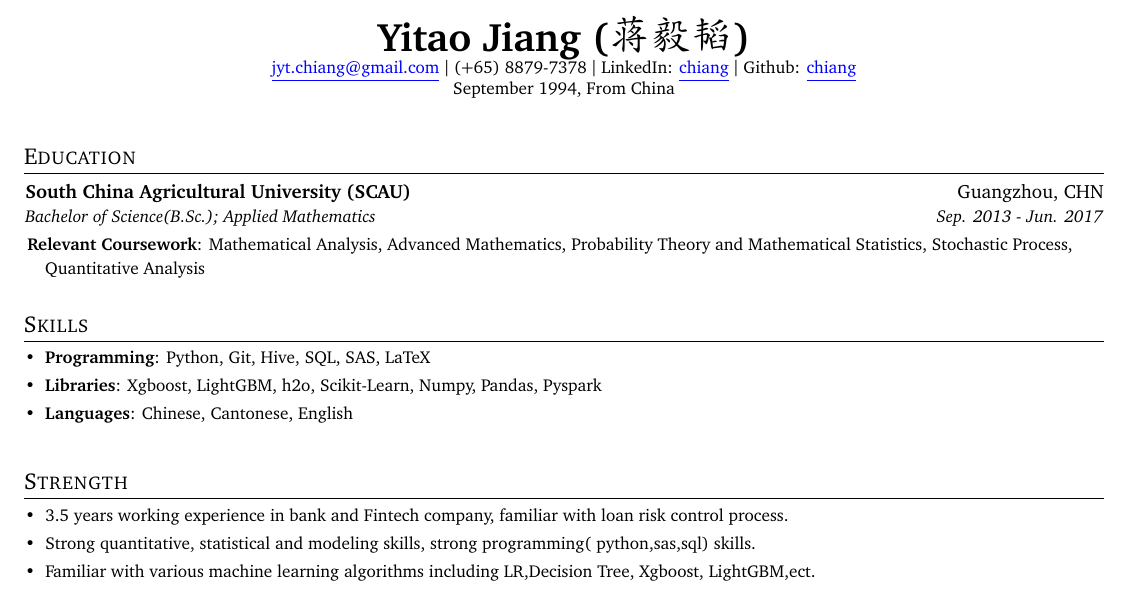
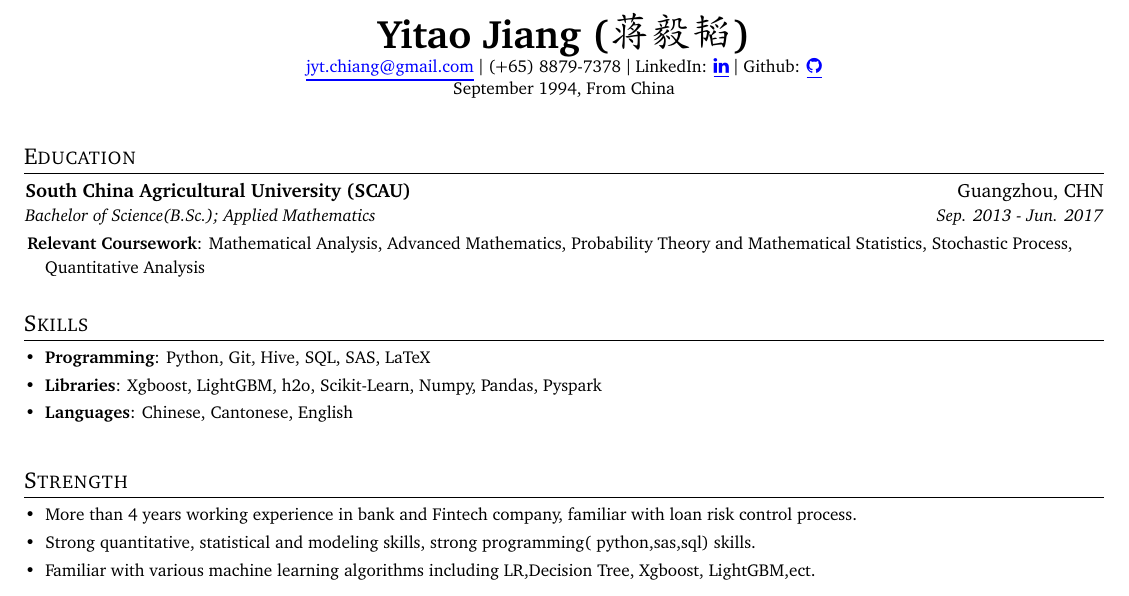
Before and after one commit to Yitao1024/Resume, a LaTeX CV (resume.tex): part of page 1 of 2, cut so that both start at the same text. Compiled offline with pdfLaTeX.

Commit message:
11-Aug-2021

```diff
--- a/resume.tex
+++ b/resume.tex
@@ -17,6 +17,7 @@
 \usepackage{fancyhdr}
 
 \usepackage{CJK}
+\usepackage{fontawesome}
 
 % \usepackage{CJKutf8}
 
@@ -93,10 +94,11 @@
 
 %----------HEADING-----------------
 \begin{center}
-  \small \textbf{\href{chiang233.github.io}{\huge Yitao Jiang (蒋毅韬)}} \\  \href{jyt.chiang@gmail.com}{\color{blue}\underline{jyt.chiang@gmail.com}} $\vert$
+  \small \textbf{\href{chiang233.github.io}{\huge Yitao Jiang (蒋毅韬)}} \\  \href{mailto:jyt.chiang@gmail.com}{\color{blue}\underline{jyt.chiang@gmail.com}} $\vert$
   (+65) 8879-7378 $\vert$
-  LinkedIn: \href{https://www.linkedin.com/in/chiang1049/}{\color{blue}\underline{chiang}} $\vert$
-  Github: \href{https://github.com/chiang233}{\color{blue}\underline{chiang}} \\
+  LinkedIn: \href{https://www.linkedin.com/in/chiang1049/}{\color{blue}\underline{\faLinkedin}} $\vert$
+  Github: \href{https://github.com/chiang233}{\color{blue}\underline{\faGithub}} \\
+
   \small September 1994, From China
 \end{center}
 
@@ -138,7 +140,7 @@
   \resumeSubHeadingListStart
   \small
     \item{
-     \textbf{}{3.5 years working experience in bank and Fintech company, familiar with loan risk control process.}
+     \textbf{}{More than 4 years working experience in bank and Fintech company, familiar with loan risk control process.}
     }
     \vspace{-5pt}
     \item{
```
